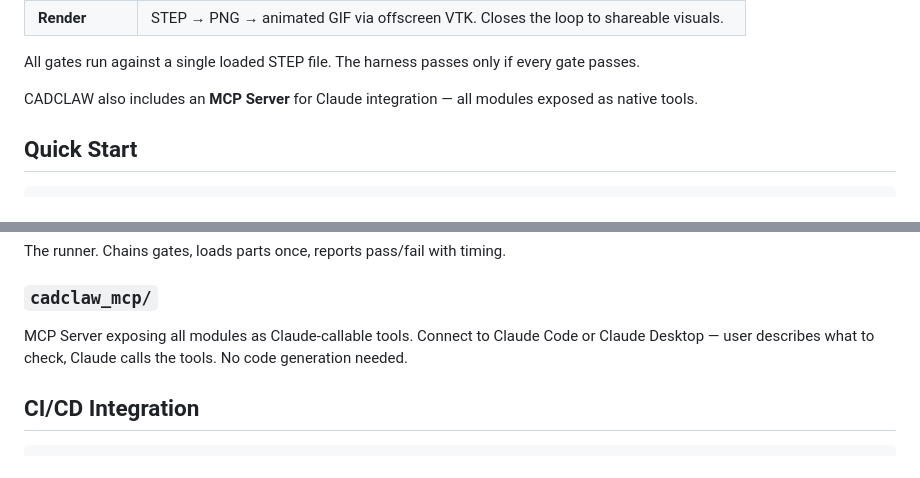
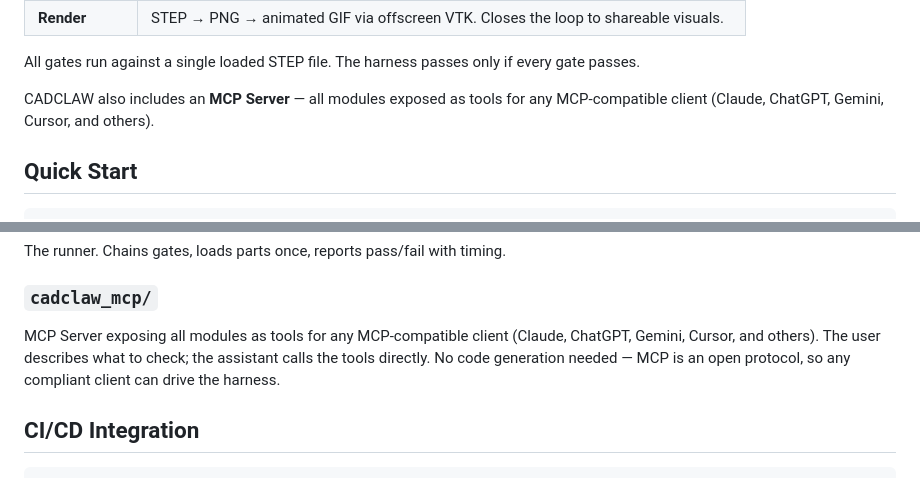
Before and after one commit to sunnyday-technologies/CADCLAW, a Markdown page: README.md, 2 parts joined by grey strips. GitHub-like rendering.

Commit message:
docs: broaden MCP language (mirror main d33a75a onto branch)

```diff
--- a/README.md
+++ b/README.md
@@ -31,7 +31,7 @@ CADCLAW validates STEP assemblies through a chain of automated gates:
 
 All gates run against a single loaded STEP file. The harness passes only if every gate passes.
 
-CADCLAW also includes an **MCP Server** for Claude integration — all modules exposed as native tools.
+CADCLAW also includes an **MCP Server** — all modules exposed as tools for any MCP-compatible client (Claude, ChatGPT, Gemini, Cursor, and others).
 
 ## Quick Start
 
@@ -121,7 +121,7 @@ Offscreen VTK rendering of STEP files to PNG, plus GIF stitching. `make_disassem
 The runner. Chains gates, loads parts once, reports pass/fail with timing.
 
 ### `cadclaw_mcp/`
-MCP Server exposing all modules as Claude-callable tools. Connect to Claude Code or Claude Desktop — user describes what to check, Claude calls the tools. No code generation needed.
+MCP Server exposing all modules as tools for any MCP-compatible client (Claude, ChatGPT, Gemini, Cursor, and others). The user describes what to check; the assistant calls the tools directly. No code generation needed — MCP is an open protocol, so any compliant client can drive the harness.
 
 ## CI/CD Integration
 
```
